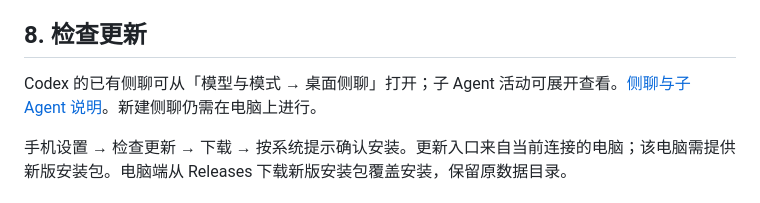
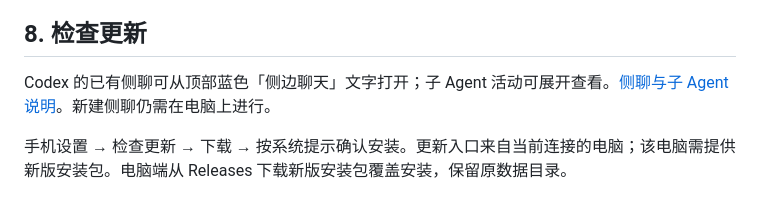
Before and after one commit to LeftSeineM/Mydex-mobile, a Markdown page: docs/GETTING-STARTED.md, the part around one of its changes. Rendered like a GitHub page.

```diff
--- a/docs/GETTING-STARTED.md
+++ b/docs/GETTING-STARTED.md
@@ -60,7 +60,7 @@ DeepSeek Harness、Kimi Code、ZCode 和 Claude Desktop 的原会话曾在本机
 
 ## 8. 检查更新
 
-Codex 的已有侧聊可从「模型与模式 → 桌面侧聊」打开；子 Agent 活动可展开查看。[侧聊与子 Agent 说明](RELATED-CHATS.md)。新建侧聊仍需在电脑上进行。
+Codex 的已有侧聊可从顶部蓝色「侧边聊天」文字打开；子 Agent 活动可展开查看。[侧聊与子 Agent 说明](RELATED-CHATS.md)。新建侧聊仍需在电脑上进行。
 
 手机设置 → 检查更新 → 下载 → 按系统提示确认安装。更新入口来自当前连接的电脑；该电脑需提供新版安装包。电脑端从 Releases 下载新版安装包覆盖安装，保留原数据目录。
 
```
Also changed, not shown: other parts of docs/GETTING-STARTED.md (+1 -1 lines), docs/RELATED-CHATS.md (+7 -2 lines), docs/SCREENSHOTS.md (+3 -0 lines), docs/images/related-agents-foldable.png, docs/images/related-agents-phone.png, docs/images/related-child-phone.png, docs/images/side-entry-phone.png (added), docs/images/side-picker-phone.png (added).
